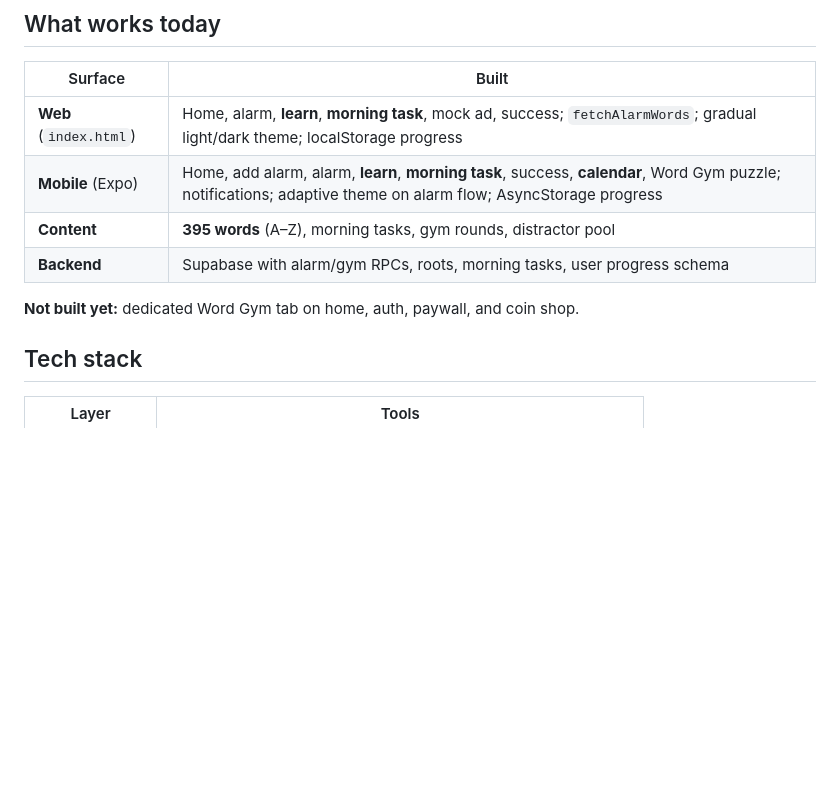
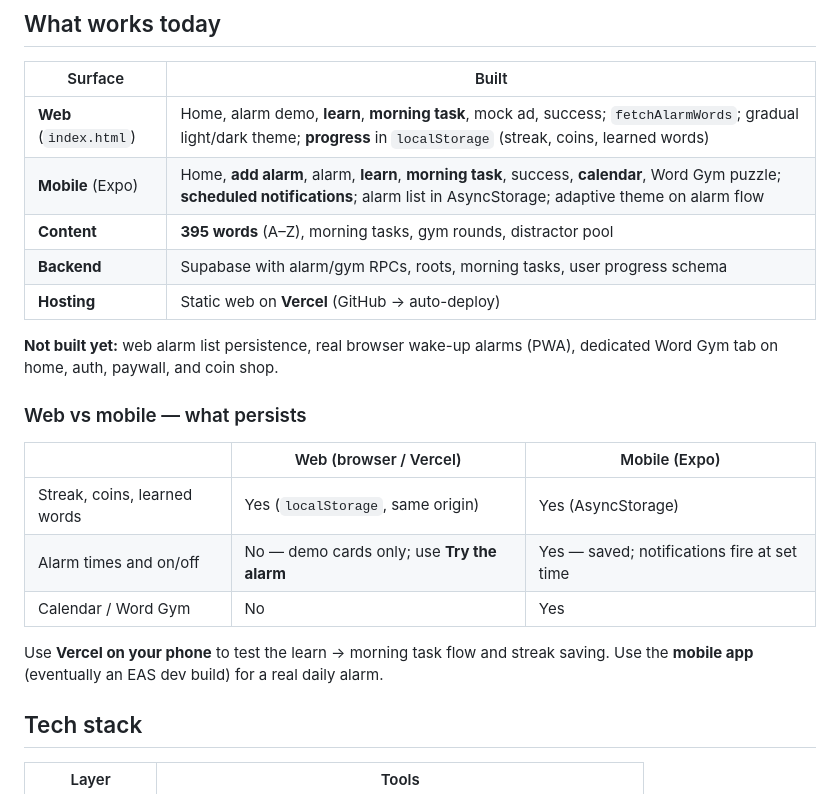
Before and after one commit to lewisjakewhite26/zazu, a Markdown page: README.md, the part around one of its changes. Drawn GitHub-style; blank space fills up the shorter version.

```diff
--- a/README.md
+++ b/README.md
@@ -8,12 +8,23 @@ Zazu is a vocabulary alarm clock. You set a morning alarm, wake up to a new word
 
 | Surface | Built |
 |---------|--------|
-| **Web** (`index.html`) | Home, alarm, **learn**, **morning task**, mock ad, success; `fetchAlarmWords`; gradual light/dark theme; localStorage progress |
-| **Mobile** (Expo) | Home, add alarm, alarm, **learn**, **morning task**, success, **calendar**, Word Gym puzzle; notifications; adaptive theme on alarm flow; AsyncStorage progress |
+| **Web** (`index.html`) | Home, alarm demo, **learn**, **morning task**, mock ad, success; `fetchAlarmWords`; gradual light/dark theme; **progress** in `localStorage` (streak, coins, learned words) |
+| **Mobile** (Expo) | Home, **add alarm**, alarm, **learn**, **morning task**, success, **calendar**, Word Gym puzzle; **scheduled notifications**; alarm list in AsyncStorage; adaptive theme on alarm flow |
 | **Content** | **395 words** (A–Z), morning tasks, gym rounds, distractor pool |
 | **Backend** | Supabase with alarm/gym RPCs, roots, morning tasks, user progress schema |
+| **Hosting** | Static web on **Vercel** (GitHub → auto-deploy) |
 
-**Not built yet:** dedicated Word Gym tab on home, auth, paywall, and coin shop.
+**Not built yet:** web alarm list persistence, real browser wake-up alarms (PWA), dedicated Word Gym tab on home, auth, paywall, and coin shop.
+
+### Web vs mobile — what persists
+
+| | Web (browser / Vercel) | Mobile (Expo) |
+|--|------------------------|---------------|
+| Streak, coins, learned words | Yes (`localStorage`, same origin) | Yes (AsyncStorage) |
+| Alarm times and on/off | No — demo cards only; use **Try the alarm** | Yes — saved; notifications fire at set time |
+| Calendar / Word Gym | No | Yes |
+
+Use **Vercel on your phone** to test the learn → morning task flow and streak saving. Use the **mobile app** (eventually an EAS dev build) for a real daily alarm.
 
 ## Tech stack
 
```
Also changed, not shown: other parts of README.md (+19 -21 lines), ROADMAP.md (+8 -6 lines).
